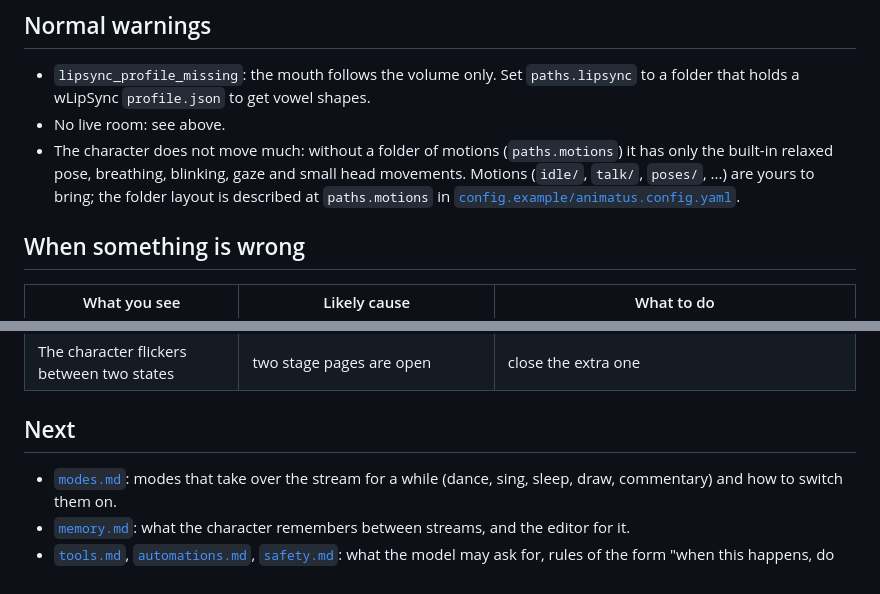
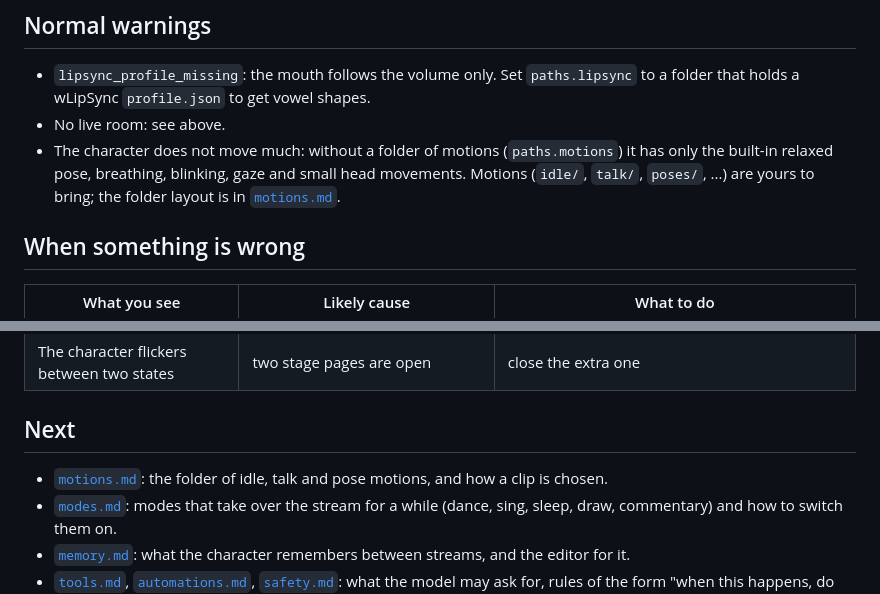
Before and after one commit to matkaparka/animatus, a Markdown page: docs/getting-started.md, 2 parts joined by grey strips. Drawn GitHub-style.

Commit message:
docs: the motion folder's layout and how clips are chosen
Co-Authored-By: Claude Sonnet 5.5 <noreply@anthropic.com>

```diff
--- a/docs/getting-started.md
+++ b/docs/getting-started.md
@@ -120,7 +120,7 @@ and restart. Chat and paid messages arrive as untrusted viewer text: they can ma
 
 - `lipsync_profile_missing`: the mouth follows the volume only. Set `paths.lipsync` to a folder that holds a wLipSync `profile.json` to get vowel shapes.
 - No live room: see above.
-- The character does not move much: without a folder of motions (`paths.motions`) it has only the built-in relaxed pose, breathing, blinking, gaze and small head movements. Motions (`idle/`, `talk/`, `poses/`, ...) are yours to bring; the folder layout is described at `paths.motions` in [`config.example/animatus.config.yaml`](../config.example/animatus.config.yaml).
+- The character does not move much: without a folder of motions (`paths.motions`) it has only the built-in relaxed pose, breathing, blinking, gaze and small head movements. Motions (`idle/`, `talk/`, `poses/`, ...) are yours to bring; the folder layout is in [`motions.md`](motions.md).
 
 ## When something is wrong
 
@@ -137,6 +137,7 @@ and restart. Chat and paid messages arrive as untrusted viewer text: they can ma
 
 ## Next
 
+- [`motions.md`](motions.md): the folder of idle, talk and pose motions, and how a clip is chosen.
 - [`modes.md`](modes.md): modes that take over the stream for a while (dance, sing, sleep, draw, commentary) and how to switch them on.
 - [`memory.md`](memory.md): what the character remembers between streams, and the editor for it.
 - [`tools.md`](tools.md), [`automations.md`](automations.md), [`safety.md`](safety.md): what the model may ask for, rules of the form "when this happens, do that", and what is checked before the voice.
```
Also changed, not shown: docs/motions.md (added, +49 -0 lines).
